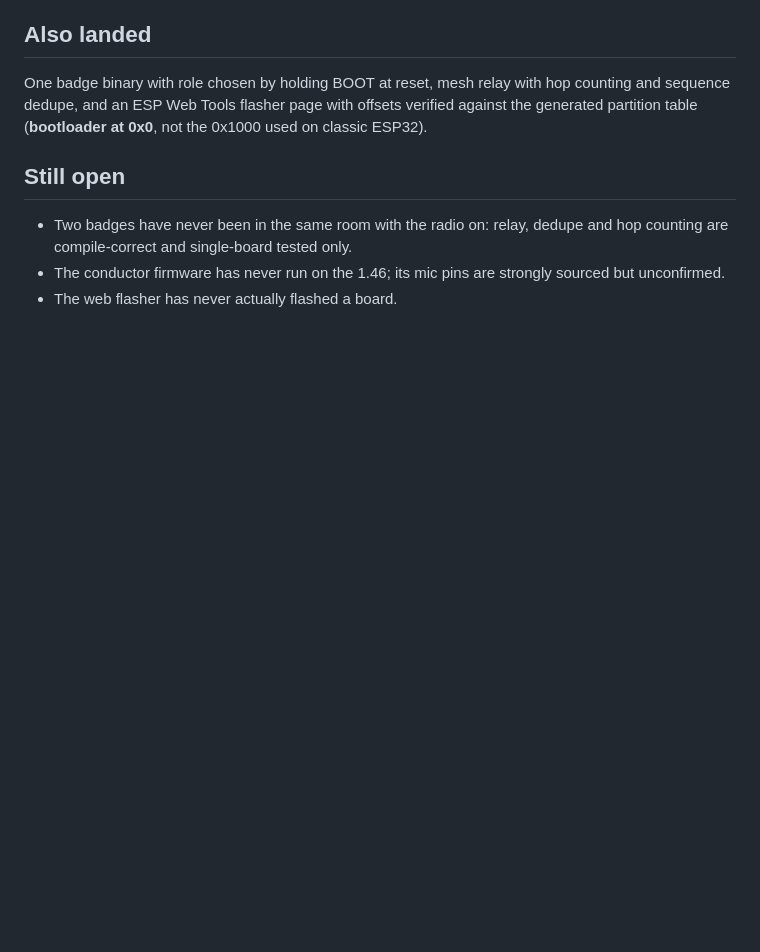
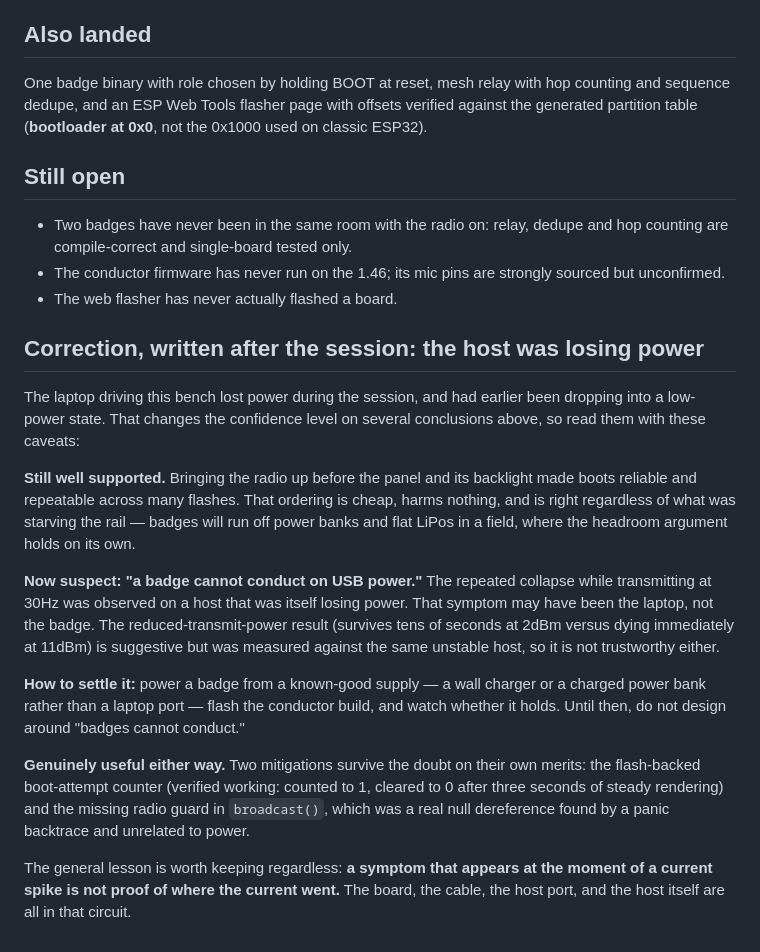
Before and after one commit to redaphid/claude-notification-screen, a Markdown page: docs/bench-log-2026-09-02.md, the part around the change. Rendered like a GitHub page; blank space fills up the shorter version.

Commit message:
Correct the power diagnosis: the host was losing power
The laptop driving the bench lost power during the session and had been
dropping into a low-power state before that, which puts several of last
night's conclusions in doubt. Separates what still holds from what does not.

Still supported: radio-before-backlight made boots reliable and repeatable,
and the headroom argument stands on its own for a badge running off a power
bank in a field.

Now suspect: "a badge cannot conduct on USB power." That collapse was
observed on a host that was itself failing, so the symptom may not have
been the badge at all. Says how to settle it -- a known-good supply -- and
warns against designing around the unproven claim.

A symptom that appears at the moment of a current spike is not proof of
where the current went; the board, the cable, the port and the host are all
in that circuit.

Co-Authored-By: Claude Opus 5 (1M context) <noreply@anthropic.com>
Claude-Session: https://claude.ai/code/session_012bccVjMZJbAASokYLjgcZB

```diff
--- a/docs/bench-log-2026-09-02.md
+++ b/docs/bench-log-2026-09-02.md
@@ -101,3 +101,37 @@ verified against the generated partition table (**bootloader at 0x0**, not the
 - The conductor firmware has never run on the 1.46; its mic pins are strongly
   sourced but unconfirmed.
 - The web flasher has never actually flashed a board.
+
+## Correction, written after the session: the host was losing power
+
+The laptop driving this bench lost power during the session, and had earlier
+been dropping into a low-power state. That changes the confidence level on
+several conclusions above, so read them with these caveats:
+
+**Still well supported.** Bringing the radio up before the panel and its
+backlight made boots reliable and repeatable across many flashes. That ordering
+is cheap, harms nothing, and is right regardless of what was starving the rail —
+badges will run off power banks and flat LiPos in a field, where the headroom
+argument holds on its own.
+
+**Now suspect: "a badge cannot conduct on USB power."** The repeated collapse
+while transmitting at 30Hz was observed on a host that was itself losing power.
+That symptom may have been the laptop, not the badge. The reduced-transmit-power
+result (survives tens of seconds at 2dBm versus dying immediately at 11dBm) is
+suggestive but was measured against the same unstable host, so it is not
+trustworthy either.
+
+**How to settle it:** power a badge from a known-good supply — a wall charger or
+a charged power bank rather than a laptop port — flash the conductor build, and
+watch whether it holds. Until then, do not design around "badges cannot
+conduct."
+
+**Genuinely useful either way.** Two mitigations survive the doubt on their own
+merits: the flash-backed boot-attempt counter (verified working: counted to 1,
+cleared to 0 after three seconds of steady rendering) and the missing radio
+guard in `broadcast()`, which was a real null dereference found by a panic
+backtrace and unrelated to power.
+
+The general lesson is worth keeping regardless: **a symptom that appears at the
+moment of a current spike is not proof of where the current went.** The board,
+the cable, the host port, and the host itself are all in that circuit.
```
